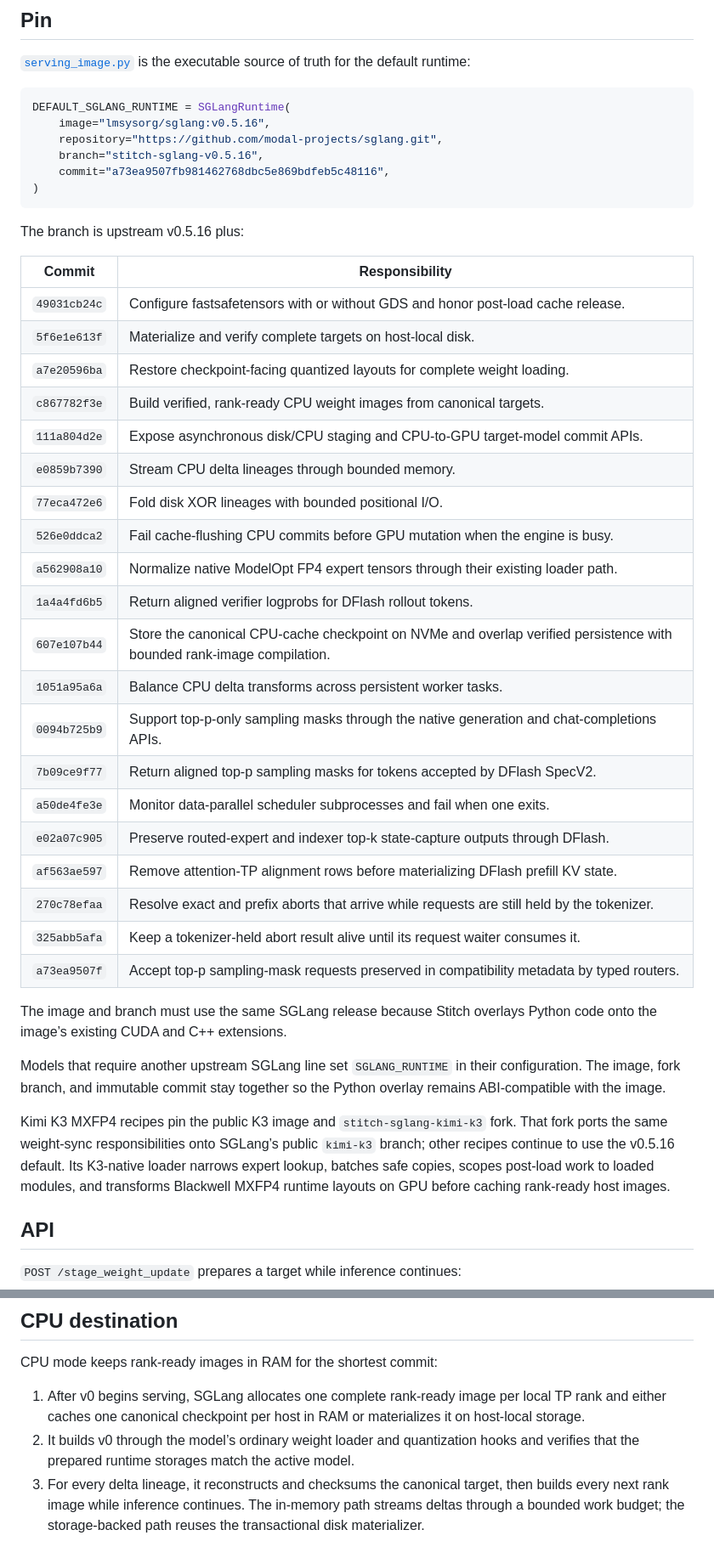
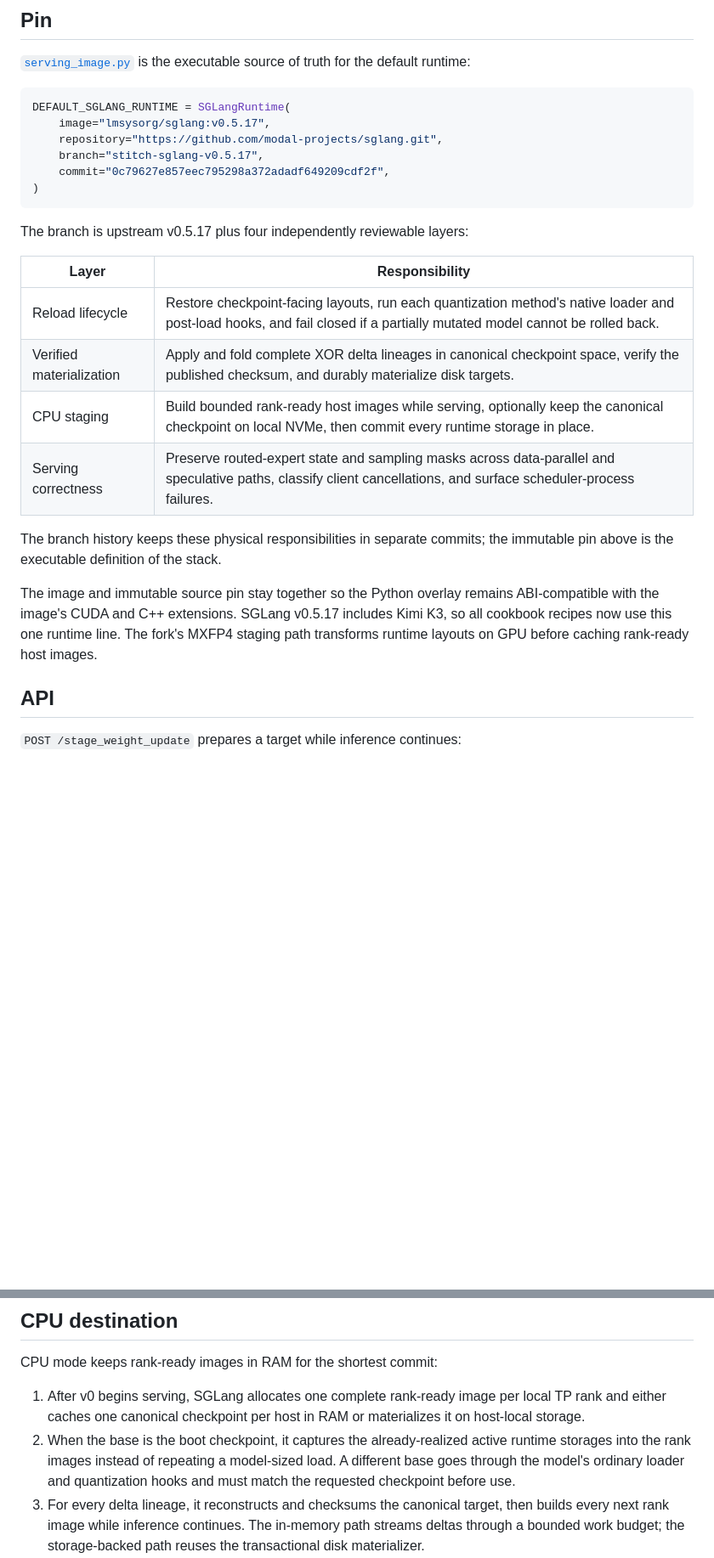
Before and after one commit to modal-projects/stitch, a Markdown page: cookbook/common/SGLANG_FORK.md, 2 parts joined by grey strips. Shown at 85% size. GitHub-like rendering; blank space fills up the shorter version.

````diff
--- a/cookbook/common/SGLANG_FORK.md
+++ b/cookbook/common/SGLANG_FORK.md
@@ -11,51 +11,30 @@ default runtime:
 
 ```python
 DEFAULT_SGLANG_RUNTIME = SGLangRuntime(
-    image="lmsysorg/sglang:v0.5.16",
+    image="lmsysorg/sglang:v0.5.17",
     repository="https://github.com/modal-projects/sglang.git",
-    branch="stitch-sglang-v0.5.16",
-    commit="a73ea9507fb981462768dbc5e869bdfeb5c48116",
+    branch="stitch-sglang-v0.5.17",
+    commit="0c79627e857eec795298a372adadf649209cdf2f",
 )
 ```
 
-The branch is upstream v0.5.16 plus:
+The branch is upstream v0.5.17 plus four independently reviewable layers:
 
-| Commit | Responsibility |
+| Layer | Responsibility |
 | --- | --- |
-| `49031cb24c` | Configure fastsafetensors with or without GDS and honor post-load cache release. |
-| `5f6e1e613f` | Materialize and verify complete targets on host-local disk. |
-| `a7e20596ba` | Restore checkpoint-facing quantized layouts for complete weight loading. |
-| `c867782f3e` | Build verified, rank-ready CPU weight images from canonical targets. |
-| `111a804d2e` | Expose asynchronous disk/CPU staging and CPU-to-GPU target-model commit APIs. |
-| `e0859b7390` | Stream CPU delta lineages through bounded memory. |
-| `77eca472e6` | Fold disk XOR lineages with bounded positional I/O. |
-| `526e0ddca2` | Fail cache-flushing CPU commits before GPU mutation when the engine is busy. |
-| `a562908a10` | Normalize native ModelOpt FP4 expert tensors through their existing loader path. |
-| `1a4a4fd6b5` | Return aligned verifier logprobs for DFlash rollout tokens. |
-| `607e107b44` | Store the canonical CPU-cache checkpoint on NVMe and overlap verified persistence with bounded rank-image compilation. |
-| `1051a95a6a` | Balance CPU delta transforms across persistent worker tasks. |
-| `0094b725b9` | Support top-p-only sampling masks through the native generation and chat-completions APIs. |
-| `7b09ce9f77` | Return aligned top-p sampling masks for tokens accepted by DFlash SpecV2. |
-| `a50de4fe3e` | Monitor data-parallel scheduler subprocesses and fail when one exits. |
-| `e02a07c905` | Preserve routed-expert and indexer top-k state-capture outputs through DFlash. |
-| `af563ae597` | Remove attention-TP alignment rows before materializing DFlash prefill KV state. |
-| `270c78efaa` | Resolve exact and prefix aborts that arrive while requests are still held by the tokenizer. |
-| `325abb5afa` | Keep a tokenizer-held abort result alive until its request waiter consumes it. |
-| `a73ea9507f` | Accept top-p sampling-mask requests preserved in compatibility metadata by typed routers. |
+| Reload lifecycle | Restore checkpoint-facing layouts, run each quantization method's native loader and post-load hooks, and fail closed if a partially mutated model cannot be rolled back. |
+| Verified materialization | Apply and fold complete XOR delta lineages in canonical checkpoint space, verify the published checksum, and durably materialize disk targets. |
+| CPU staging | Build bounded rank-ready host images while serving, optionally keep the canonical checkpoint on local NVMe, then commit every runtime storage in place. |
+| Serving correctness | Preserve routed-expert state and sampling masks across data-parallel and speculative paths, classify client cancellations, and surface scheduler-process failures. |
 
-The image and branch must use the same SGLang release because Stitch overlays
-Python code onto the image’s existing CUDA and C++ extensions.
+The branch history keeps these physical responsibilities in separate commits;
+the immutable pin above is the executable definition of the stack.
 
-Models that require another upstream SGLang line set `SGLANG_RUNTIME` in their
-configuration. The image, fork branch, and immutable commit stay together so
-the Python overlay remains ABI-compatible with the image.
-
-Kimi K3 MXFP4 recipes pin the public K3 image and `stitch-sglang-kimi-k3` fork.
-That fork ports the same weight-sync responsibilities onto SGLang’s public
-`kimi-k3` branch; other recipes continue to use the v0.5.16 default. Its
-K3-native loader narrows expert lookup, batches safe copies, scopes post-load
-work to loaded modules, and transforms Blackwell MXFP4 runtime layouts on GPU
-before caching rank-ready host images.
+The image and immutable source pin stay together so the Python overlay remains
+ABI-compatible with the image's CUDA and C++ extensions. SGLang v0.5.17 includes
+Kimi K3, so all cookbook recipes now use this one runtime line. The fork's MXFP4
+staging path transforms runtime layouts on GPU before caching rank-ready host
+images.
 
 ## API
 
@@ -129,8 +108,10 @@ CPU mode keeps rank-ready images in RAM for the shortest commit:
 1. After v0 begins serving, SGLang allocates one complete rank-ready image per
    local TP rank and either caches one canonical checkpoint per host in RAM or
    materializes it on host-local storage.
-2. It builds v0 through the model’s ordinary weight loader and quantization
-   hooks and verifies that the prepared runtime storages match the active model.
+2. When the base is the boot checkpoint, it captures the already-realized active
+   runtime storages into the rank images instead of repeating a model-sized
+   load. A different base goes through the model's ordinary loader and
+   quantization hooks and must match the requested checkpoint before use.
 3. For every delta lineage, it reconstructs and checksums the canonical target,
    then builds every next rank image while inference continues. The in-memory
    path streams deltas through a bounded work budget; the storage-backed path
````
Also changed, not shown: other parts of cookbook/common/SGLANG_FORK.md (+12 -5 lines), cookbook/README.md (+11 -7 lines), 1 other file.
